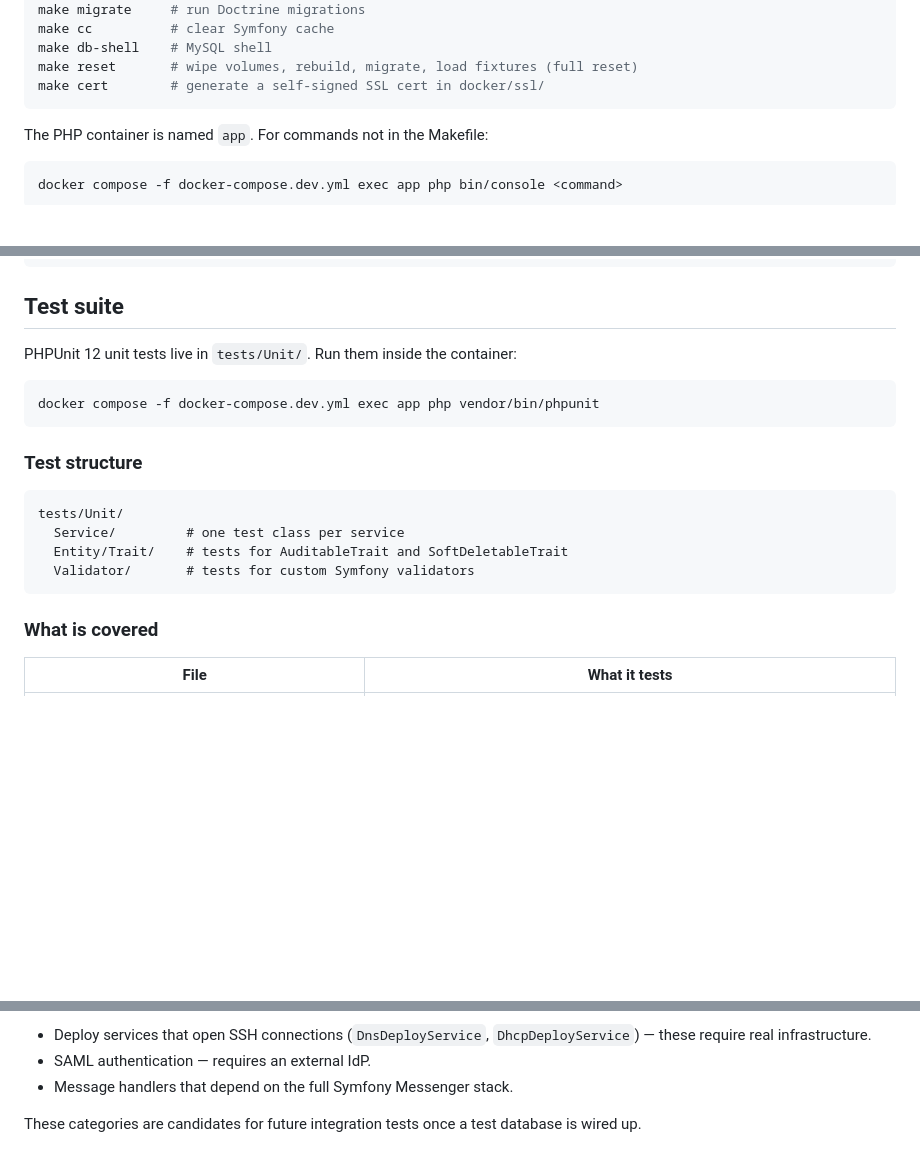
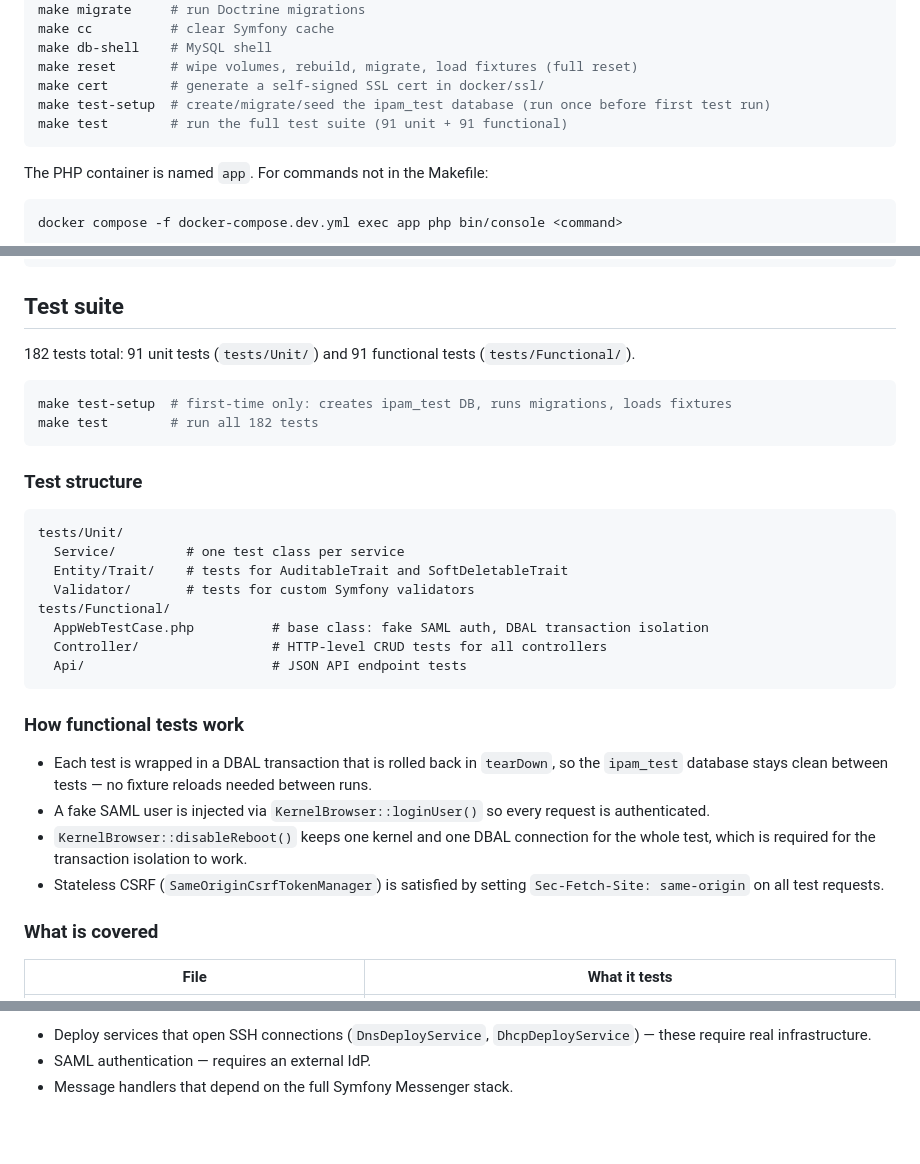
Before and after one commit to goshencollege/dashddi, a Markdown page: CLAUDE.md, 3 parts joined by grey strips. Rendered like a GitHub page; blank space fills up the shorter version.

Commit message:
Update CLAUDE.md to document functional test suite and make targets
Co-Authored-By: Claude Sonnet 4.6 <noreply@anthropic.com>

````diff
--- a/CLAUDE.md
+++ b/CLAUDE.md
@@ -25,6 +25,8 @@ make cc          # clear Symfony cache
 make db-shell    # MySQL shell
 make reset       # wipe volumes, rebuild, migrate, load fixtures (full reset)
 make cert        # generate a self-signed SSL cert in docker/ssl/
+make test-setup  # create/migrate/seed the ipam_test database (run once before first test run)
+make test        # run the full test suite (91 unit + 91 functional)
 ```
 
 The PHP container is named `app`. For commands not in the Makefile:
@@ -95,10 +97,11 @@ make migrate
 
 ## Test suite
 
-PHPUnit 12 unit tests live in `tests/Unit/`. Run them inside the container:
+182 tests total: 91 unit tests (`tests/Unit/`) and 91 functional tests (`tests/Functional/`).
 
 ```bash
-docker compose -f docker-compose.dev.yml exec app php vendor/bin/phpunit
+make test-setup  # first-time only: creates ipam_test DB, runs migrations, loads fixtures
+make test        # run all 182 tests
 ```
 
 ### Test structure
@@ -108,7 +111,18 @@ tests/Unit/
   Service/         # one test class per service
   Entity/Trait/    # tests for AuditableTrait and SoftDeletableTrait
   Validator/       # tests for custom Symfony validators
+tests/Functional/
+  AppWebTestCase.php          # base class: fake SAML auth, DBAL transaction isolation
+  Controller/                 # HTTP-level CRUD tests for all controllers
+  Api/                        # JSON API endpoint tests
 ```
+
+### How functional tests work
+
+- Each test is wrapped in a DBAL transaction that is rolled back in `tearDown`, so the `ipam_test` database stays clean between tests — no fixture reloads needed between runs.
+- A fake SAML user is injected via `KernelBrowser::loginUser()` so every request is authenticated.
+- `KernelBrowser::disableReboot()` keeps one kernel and one DBAL connection for the whole test, which is required for the transaction isolation to work.
+- Stateless CSRF (`SameOriginCsrfTokenManager`) is satisfied by setting `Sec-Fetch-Site: same-origin` on all test requests.
 
 ### What is covered
 
@@ -139,5 +153,3 @@ Every new **Service**, **Validator**, or **Entity trait** must ship with a corre
 - Deploy services that open SSH connections (`DnsDeployService`, `DhcpDeployService`) — these require real infrastructure.
 - SAML authentication — requires an external IdP.
 - Message handlers that depend on the full Symfony Messenger stack.
-
-These categories are candidates for future integration tests once a test database is wired up.
````
